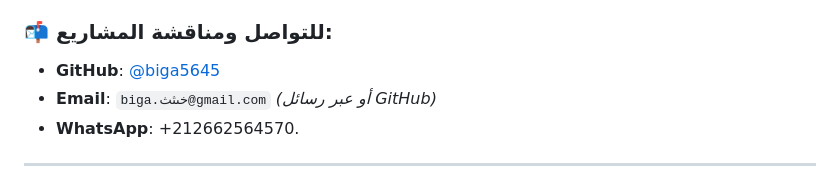
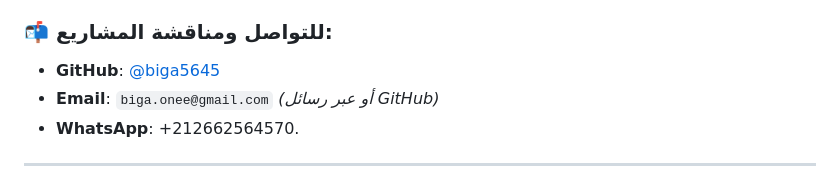
Before and after one commit to biga5645/Water-School-Transport-ERP, a Markdown page: README.md, the part around the change. Rendered like a GitHub page.

Commit message:
Update email contact information in README

```diff
--- a/README.md
+++ b/README.md
@@ -224,7 +224,7 @@ Visit the interactive preview hosted on GitHub Pages:
 
 ### 📬 للتواصل ومناقشة المشاريع:
 - **GitHub**: [@biga5645](https://github.com/biga5645)
-- **Email**: `biga.خىثث@gmail.com` *(أو عبر رسائل GitHub)*
+- **Email**: `biga.onee@gmail.com` *(أو عبر رسائل GitHub)*
 - **WhatsApp**: +212662564570.
 
 ---
```
